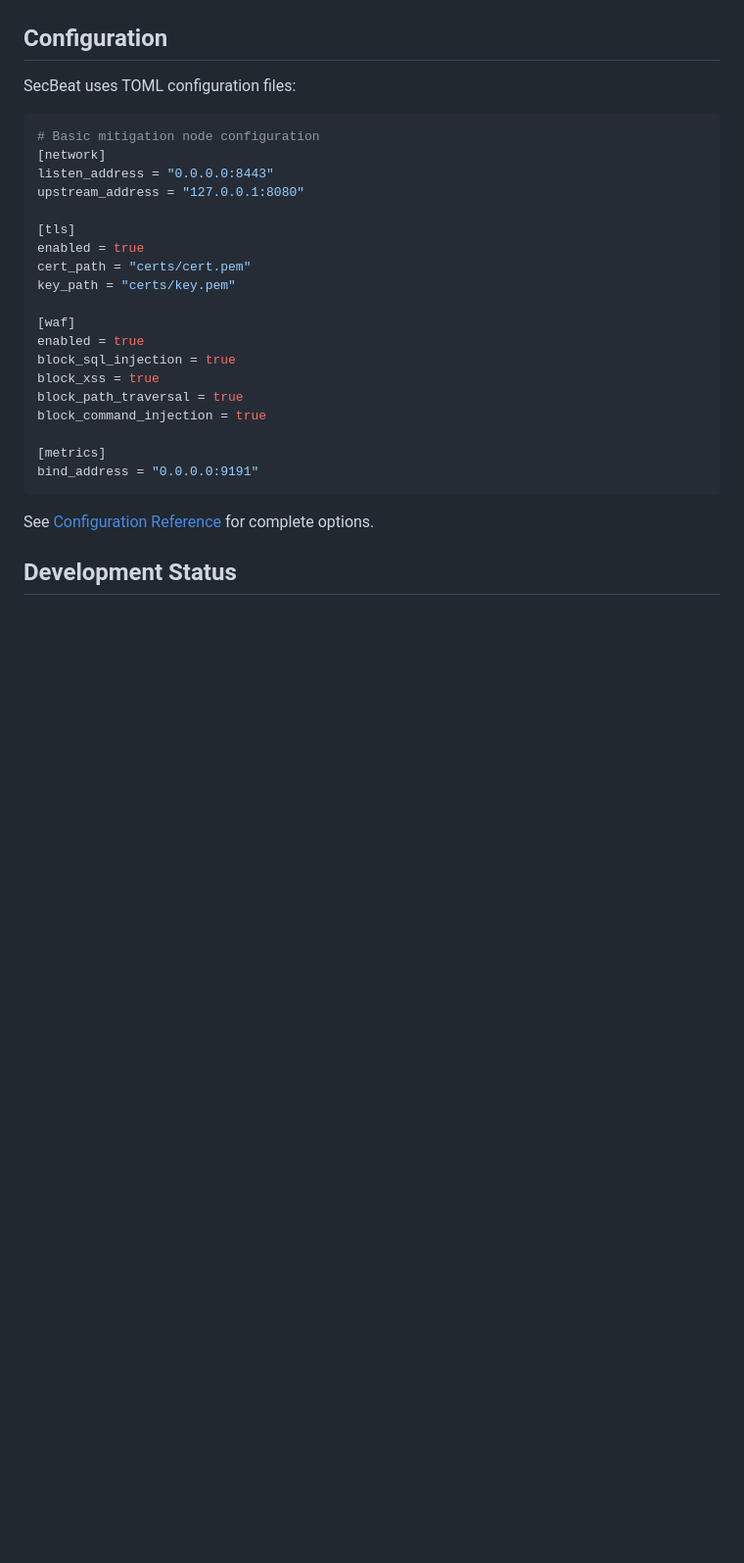
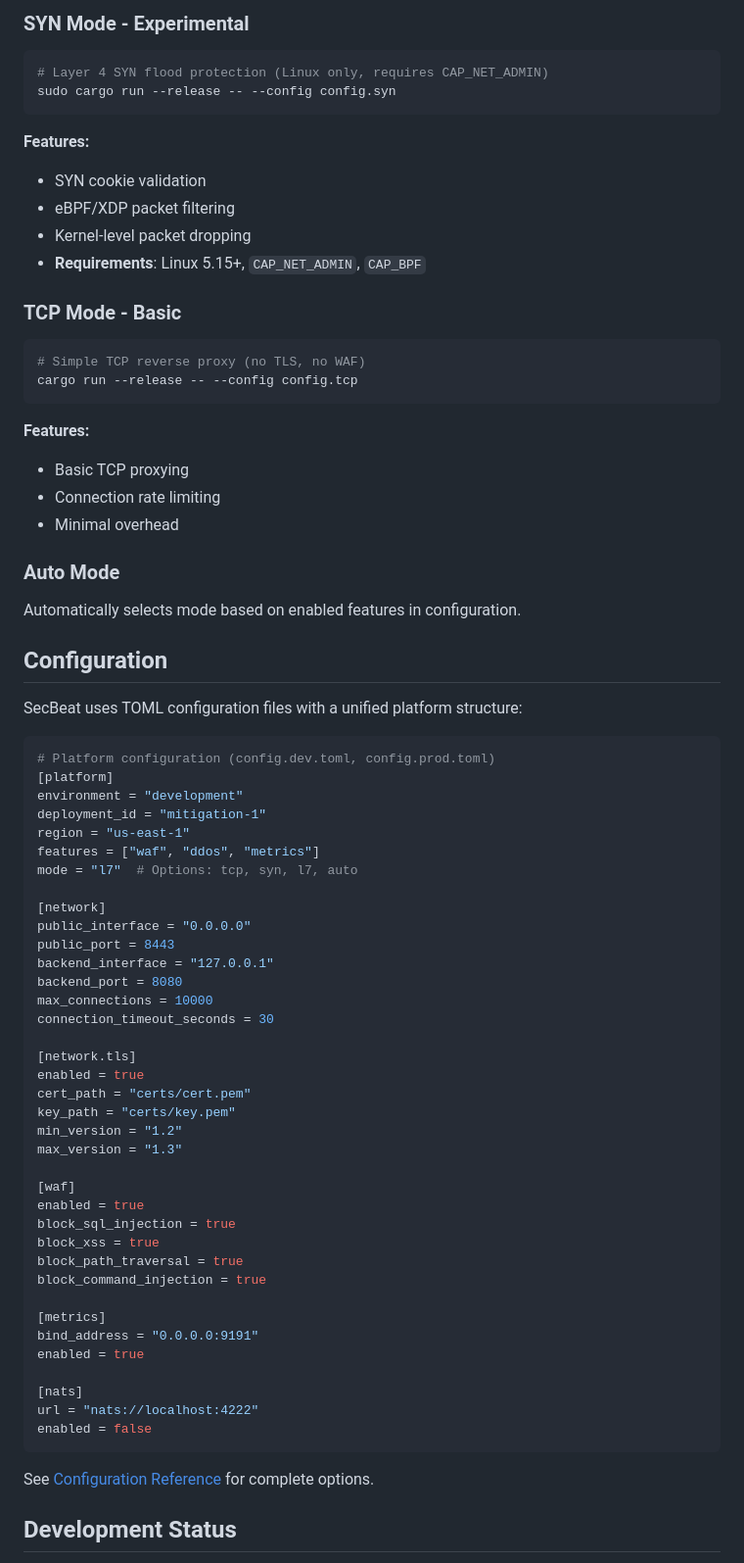
Before and after one commit to fabriziosalmi/secbeat, a Markdown page: README.md, the part around one of its changes. Shown at 98% size. Drawn GitHub-style; blank space fills up the shorter version.

````diff
--- a/README.md
+++ b/README.md
@@ -81,17 +108,54 @@ graph TD
+### SYN Mode - **Experimental**
+```bash
+# Layer 4 SYN flood protection (Linux only, requires CAP_NET_ADMIN)
+sudo cargo run --release -- --config config.syn
+```
+**Features:**
+- SYN cookie validation
+- eBPF/XDP packet filtering
+- Kernel-level packet dropping
+- **Requirements**: Linux 5.15+, `CAP_NET_ADMIN`, `CAP_BPF`
+
+### TCP Mode - **Basic**
+```bash
+# Simple TCP reverse proxy (no TLS, no WAF)
+cargo run --release -- --config config.tcp
+```
+**Features:**
+- Basic TCP proxying
+- Connection rate limiting
+- Minimal overhead
+
+### Auto Mode
+Automatically selects mode based on enabled features in configuration.
+
 ## Configuration
 
-SecBeat uses TOML configuration files:
+SecBeat uses TOML configuration files with a unified platform structure:
 
 ```toml
-# Basic mitigation node configuration
+# Platform configuration (config.dev.toml, config.prod.toml)
+[platform]
+environment = "development"
+deployment_id = "mitigation-1"
+region = "us-east-1"
+features = ["waf", "ddos", "metrics"]
+mode = "l7"  # Options: tcp, syn, l7, auto
+
 [network]
-listen_address = "0.0.0.0:8443"
-upstream_address = "127.0.0.1:8080"
+public_interface = "0.0.0.0"
+public_port = 8443
+backend_interface = "127.0.0.1"
+backend_port = 8080
+max_connections = 10000
+connection_timeout_seconds = 30
 
-[tls]
+[network.tls]
 enabled = true
 cert_path = "certs/cert.pem"
 key_path = "certs/key.pem"
+min_version = "1.2"
+max_version = "1.3"
 
 [waf]
 enabled = true
@@ -102,6 +166,11 @@ block_command_injection = true
 
 [metrics]
 bind_address = "0.0.0.0:9191"
+enabled = true
+
+[nats]
+url = "nats://localhost:4222"
+enabled = false
 ```
 
 See [Configuration Reference](https://fabriziosalmi.github.io/secbeat/reference/config/) for complete options.
````
Also changed, not shown: other parts of README.md (+92 -16 lines).
